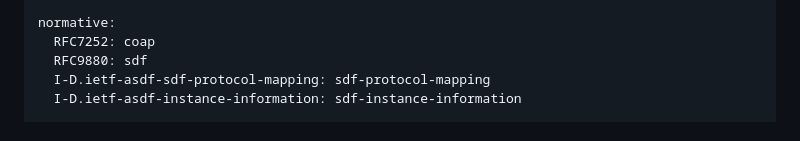
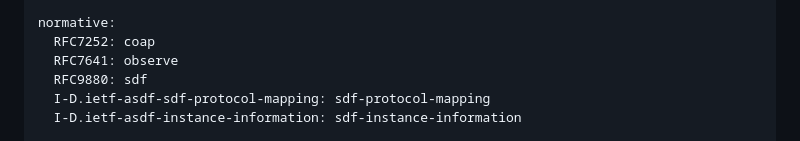
Before and after one commit to JKRhb/sdf-coap-protocol-map, a Markdown page: draft-romann-asdf-coap-protocol-map.md, the part around the change. GitHub-like rendering.

Commit message:
Add CoAP Observe reference

```diff
--- a/draft-romann-asdf-coap-protocol-map.md
+++ b/draft-romann-asdf-coap-protocol-map.md
@@ -27,6 +27,7 @@ author:
 
 normative:
   RFC7252: coap
+  RFC7641: observe
   RFC9880: sdf
   I-D.ietf-asdf-sdf-protocol-mapping: sdf-protocol-mapping
   I-D.ietf-asdf-instance-information: sdf-instance-information
```
